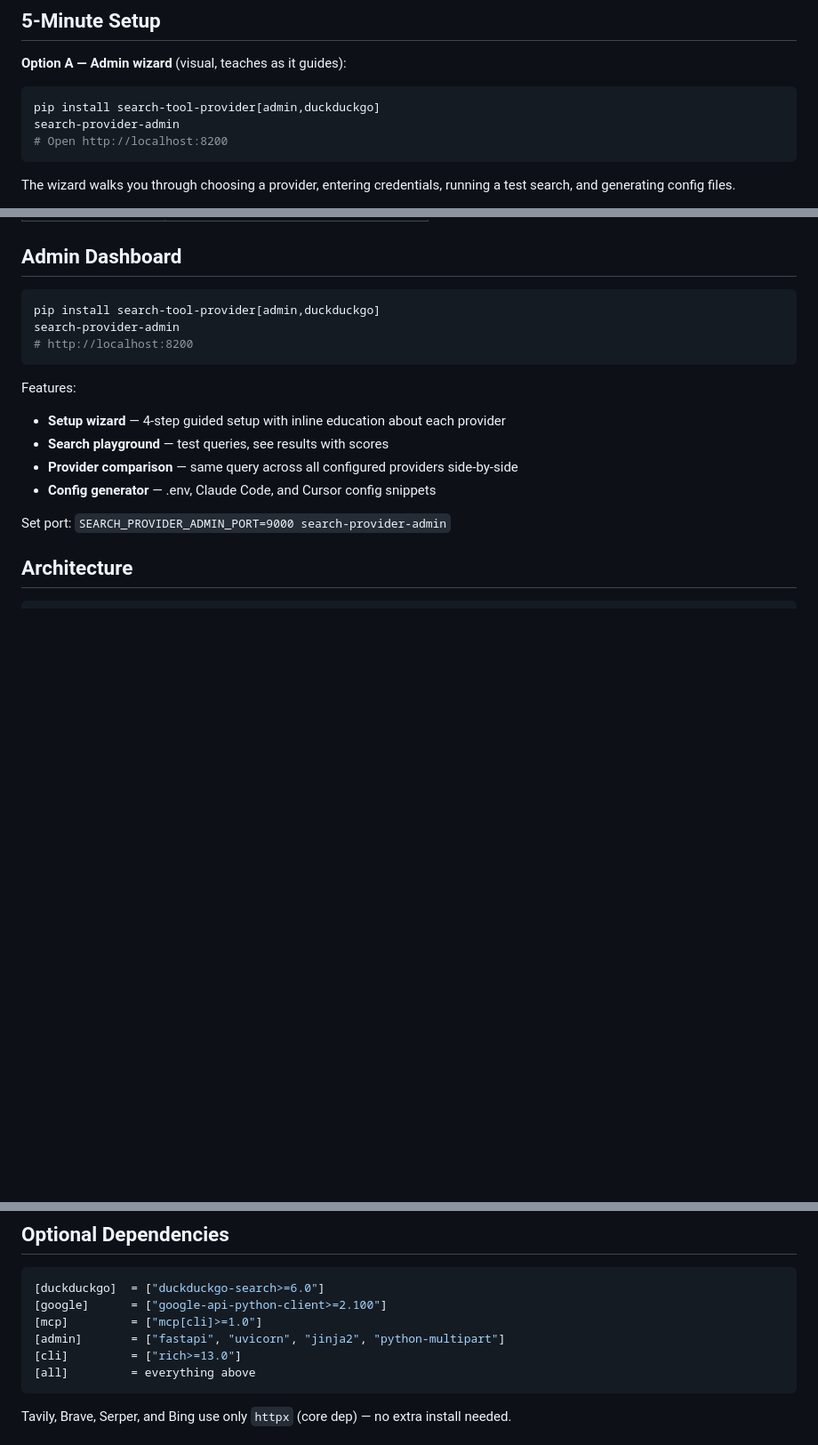
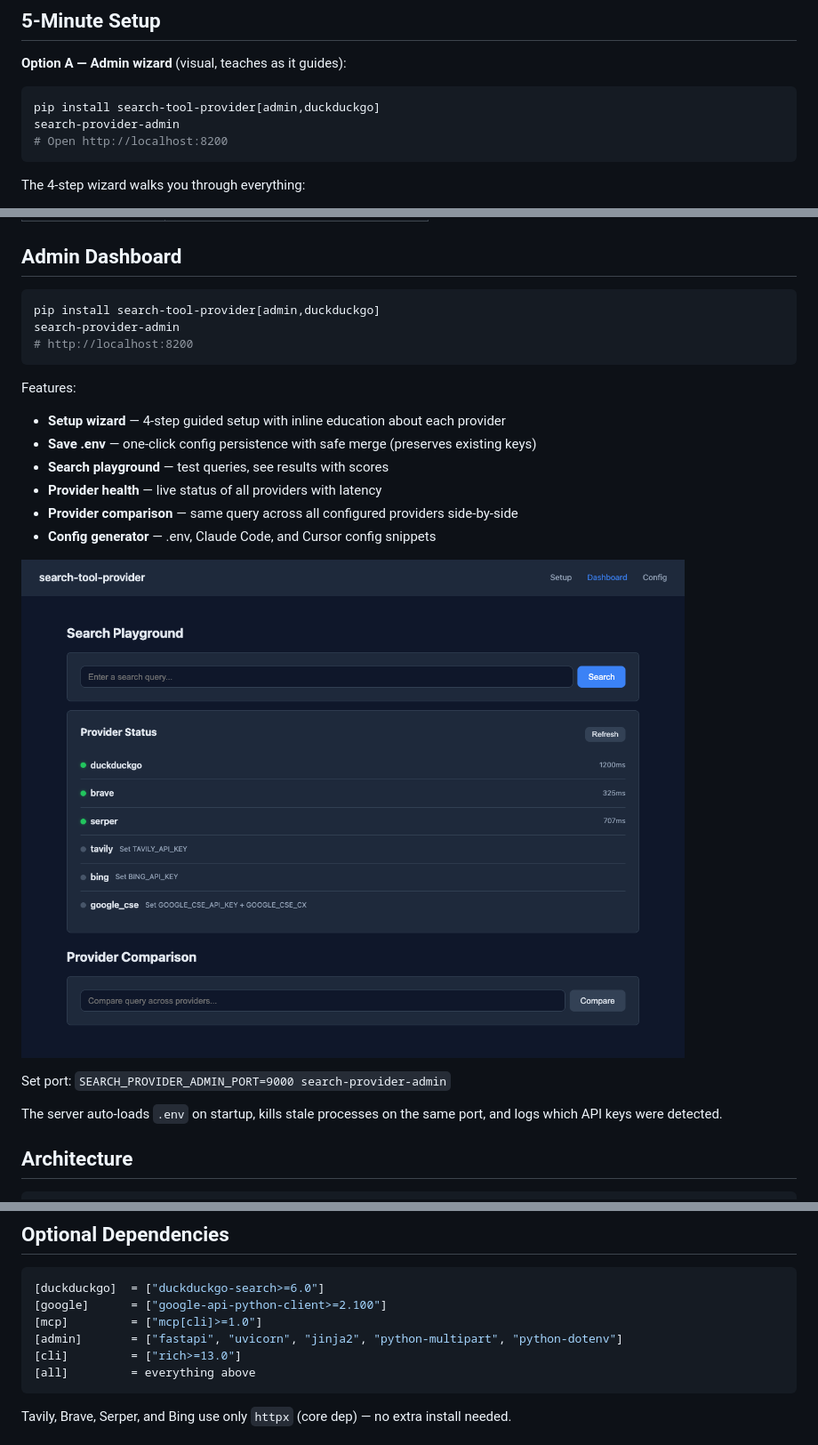
Before and after one commit to davidbmar/search-tool-provider, a Markdown page: README.md, 3 parts joined by grey strips. Shown at 89% size. Drawn GitHub-style; pictures changed too: docs/screenshots/05-dashboard.png (added); blank space fills up the shorter version.

````diff
--- a/README.md
+++ b/README.md
@@ -40,5 +40,5 @@ search-provider-admin
 # Open http://localhost:8200
 ```
 
-The wizard walks you through choosing a provider, entering credentials, running a test search, and generating config files.
+The 4-step wizard walks you through everything:
 
@@ -280,11 +296,17 @@ search-provider-admin
 
 Features:
 - **Setup wizard** — 4-step guided setup with inline education about each provider
+- **Save .env** — one-click config persistence with safe merge (preserves existing keys)
 - **Search playground** — test queries, see results with scores
+- **Provider health** — live status of all providers with latency
 - **Provider comparison** — same query across all configured providers side-by-side
 - **Config generator** — .env, Claude Code, and Cursor config snippets
 
+![Dashboard](docs/screenshots/05-dashboard.png)
+
 Set port: `SEARCH_PROVIDER_ADMIN_PORT=9000 search-provider-admin`
+
+The server auto-loads `.env` on startup, kills stale processes on the same port, and logs which API keys were detected.
 
 ## Architecture
 
@@ -329,7 +352,7 @@ src/search_tool_provider/
 [duckduckgo]  = ["duckduckgo-search>=6.0"]
 [google]      = ["google-api-python-client>=2.100"]
 [mcp]         = ["mcp[cli]>=1.0"]
-[admin]       = ["fastapi", "uvicorn", "jinja2", "python-multipart"]
+[admin]       = ["fastapi", "uvicorn", "jinja2", "python-multipart", "python-dotenv"]
 [cli]         = ["rich>=13.0"]
 [all]         = everything above
 ```
````
Also changed, not shown: other parts of README.md (+18 -1 lines), docs/screenshots/01-choose-provider.png (added), docs/screenshots/02-credentials.png (added), docs/screenshots/03-test-search.png (added), docs/screenshots/04-save-config.png (added).
